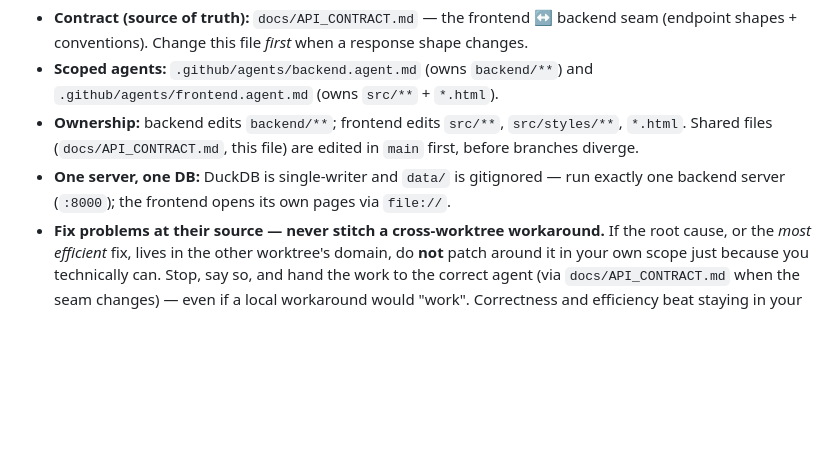
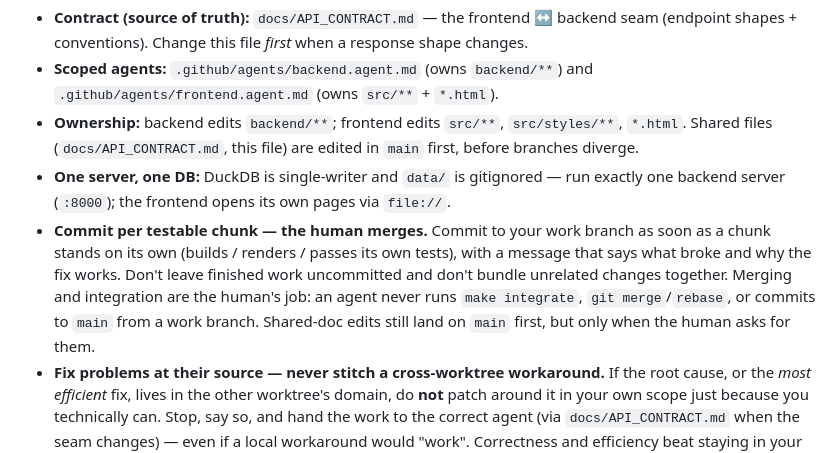
Before and after one commit to kaleb-asefa/rewind, a Markdown page: docs/AGENTS.md, the part around the change. Drawn GitHub-style; blank space fills up the shorter version.

```diff
--- a/docs/AGENTS.md
+++ b/docs/AGENTS.md
@@ -58,6 +58,12 @@ Development can run in two scoped agents working in separate git worktrees:
   Shared files (`docs/API_CONTRACT.md`, this file) are edited in `main` first, before branches diverge.
 - **One server, one DB:** DuckDB is single-writer and `data/` is gitignored — run exactly one
   backend server (`:8000`); the frontend opens its own pages via `file://`.
+- **Commit per testable chunk — the human merges.** Commit to your work branch as soon as a
+  chunk stands on its own (builds / renders / passes its own tests), with a message that says
+  what broke and why the fix works. Don't leave finished work uncommitted and don't bundle
+  unrelated changes together. Merging and integration are the human's job: an agent never runs
+  `make integrate`, `git merge`/`rebase`, or commits to `main` from a work branch. Shared-doc
+  edits still land on `main` first, but only when the human asks for them.
 - **Fix problems at their source — never stitch a cross-worktree workaround.** If the root
   cause, or the *most efficient* fix, lives in the other worktree's domain, do **not** patch
   around it in your own scope just because you technically can. Stop, say so, and hand the work
```
Also changed, not shown: .github/copilot-instructions.md (+6 -0 lines), docs/API_CONTRACT.md (+8 -1 lines).
